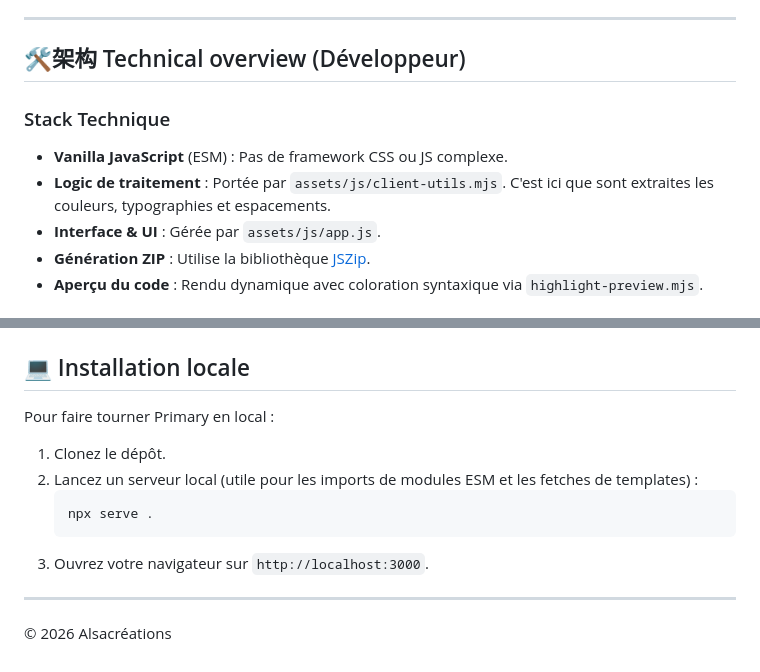
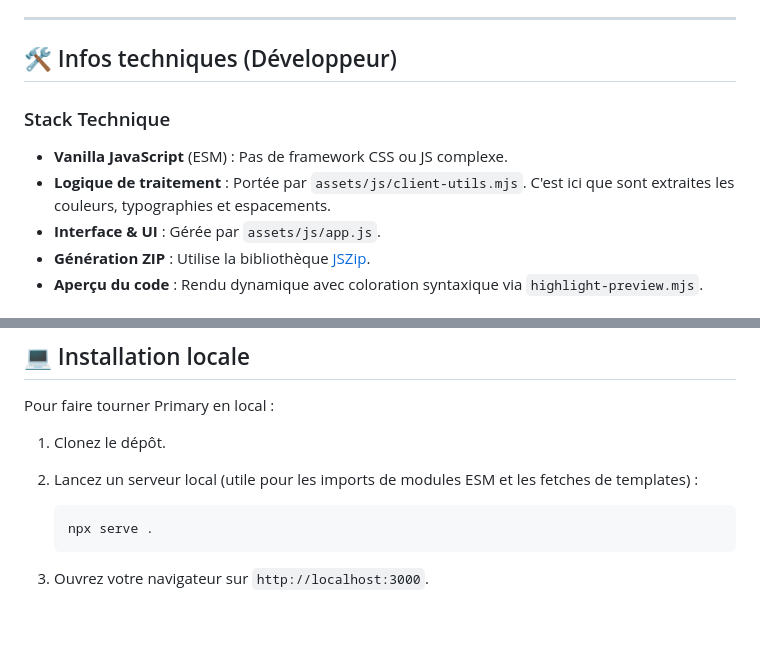
Before and after one commit to alsacreations/primary, a Markdown page: README.md, 2 parts joined by grey strips. GitHub-like rendering; blank space fills up the shorter version.

Commit message:
feat: met à jour le Readme

````diff
--- a/README.md
+++ b/README.md
@@ -16,12 +16,12 @@
 
 ---
 
-## 🛠️架构 Technical overview (Développeur)
+## 🛠️ Infos techniques (Développeur)
 
 ### Stack Technique
 
 - **Vanilla JavaScript** (ESM) : Pas de framework CSS ou JS complexe.
-- **Logic de traitement** : Portée par `assets/js/client-utils.mjs`. C'est ici que sont extraites les couleurs, typographies et espacements.
+- **Logique de traitement** : Portée par `assets/js/client-utils.mjs`. C'est ici que sont extraites les couleurs, typographies et espacements.
 - **Interface & UI** : Gérée par `assets/js/app.js`.
 - **Génération ZIP** : Utilise la bibliothèque [JSZip](https://stuk.github.io/jszip/).
 - **Aperçu du code** : Rendu dynamique avec coloration syntaxique via `highlight-preview.mjs`.
@@ -58,11 +58,9 @@ Pour faire tourner Primary en local :
 
 1. Clonez le dépôt.
 2. Lancez un serveur local (utile pour les imports de modules ESM et les fetches de templates) :
+
    ```bash
    npx serve .
    ```
+
 3. Ouvrez votre navigateur sur `http://localhost:3000`.
-
----
-
-© 2026 Alsacréations
````
